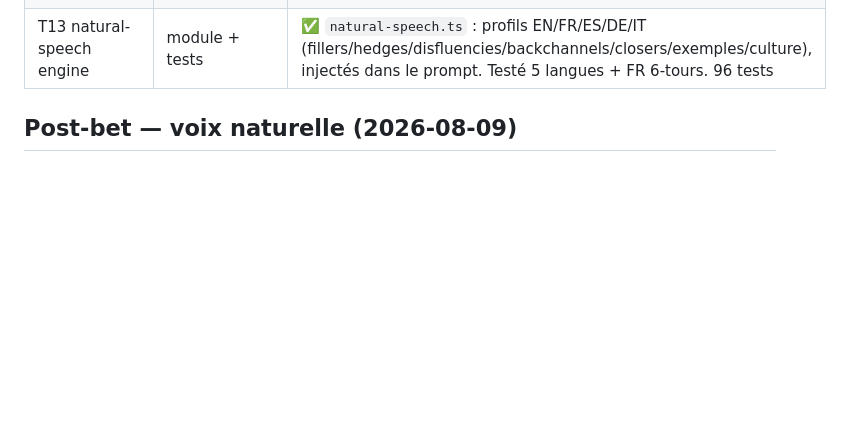
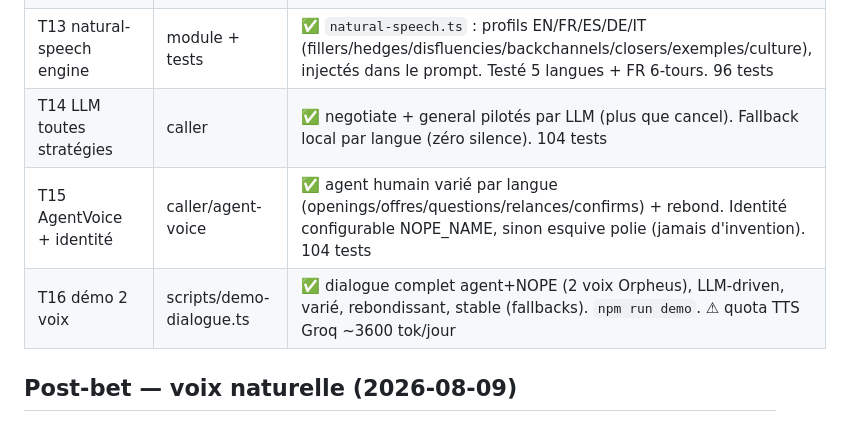
Before and after one commit to guillaume-flambard/nope, a Markdown page: .superflow/run-log.md, the part around the change. Rendered like a GitHub page; blank space fills up the shorter version.

```diff
--- a/.superflow/run-log.md
+++ b/.superflow/run-log.md
@@ -33,6 +33,9 @@
 | T11 simu LLM + IVR digits | simulate + tests | ✅ LLM pilote la simulation (fini les répliques figées), saisie chiffres abonné (enter_digits, EN/FR/ES/DE/IT, DTMF live), répond aux questions multi-parties. 92 tests |
 | T12 natural-voice skill | skill créé | ✅ skill `natural-voice` (~/.config/opencode) : conversation analysis, politeness (B&L), rhétorique (Aristote), fluencemes, prosodie TTS, vocabulaires natifs par langue |
 | T13 natural-speech engine | module + tests | ✅ `natural-speech.ts` : profils EN/FR/ES/DE/IT (fillers/hedges/disfluencies/backchannels/closers/exemples/culture), injectés dans le prompt. Testé 5 langues + FR 6-tours. 96 tests |
+| T14 LLM toutes stratégies | caller | ✅ negotiate + general pilotés par LLM (plus que cancel). Fallback local par langue (zéro silence). 104 tests |
+| T15 AgentVoice + identité | caller/agent-voice | ✅ agent humain varié par langue (openings/offres/questions/relances/confirms) + rebond. Identité configurable NOPE_NAME, sinon esquive polie (jamais d'invention). 104 tests |
+| T16 démo 2 voix | scripts/demo-dialogue.ts | ✅ dialogue complet agent+NOPE (2 voix Orpheus), LLM-driven, varié, rebondissant, stable (fallbacks). `npm run demo`. ⚠ quota TTS Groq ~3600 tok/jour |
 
 ## Post-bet — voix naturelle (2026-08-09)
 - **Problème** : les réponses étaient figées (même phrase à chaque tour), pas de rebond sur l'agent humain, ton "écrit".
```
Also changed, not shown: .superflow/kb.md (+10 -0 lines).
